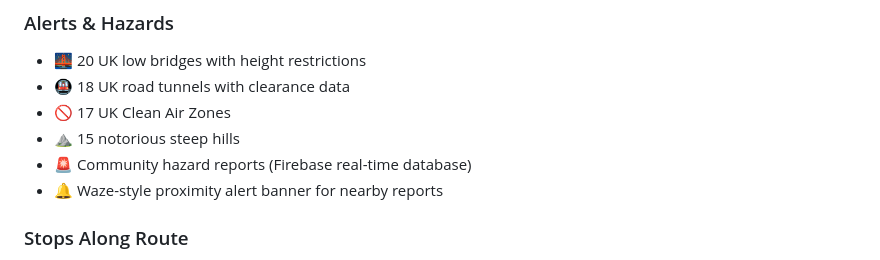
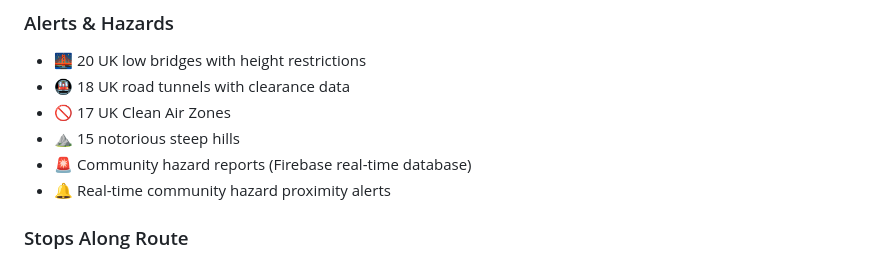
Before and after one commit to KC-Ops2/Vannav-pro, a Markdown page: README.md, the part around the change. Rendered like a GitHub page.

```diff
--- a/README.md
+++ b/README.md
@@ -41,7 +41,7 @@ VanNav Pro is a mobile-first navigation web app designed specifically for profes
 - 🚫 17 UK Clean Air Zones
 - ⛰️ 15 notorious steep hills
 - 🚨 Community hazard reports (Firebase real-time database)
-- 🔔 Waze-style proximity alert banner for nearby reports
+- 🔔 Real-time community hazard proximity alerts
 
 ### Stops Along Route
 - ⛽ Fuel stations
```
